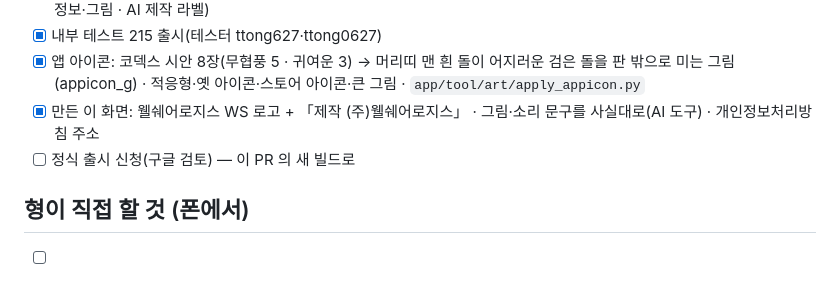
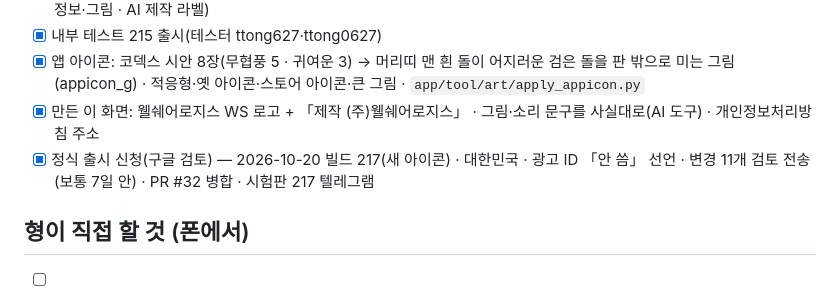
Before and after one commit to ttong627/TTong_alkkagi, a Markdown page: docs/형_요청_체크리스트.md, the part around the change. GitHub-like rendering.

Commit message:
docs: 형 요청 체크리스트 15번 — 정식 출시 검토 전송(빌드 217)
Co-Authored-By: Claude Opus 5.5 <noreply@anthropic.com>

```diff
--- a/docs/형_요청_체크리스트.md
+++ b/docs/형_요청_체크리스트.md
@@ -192,7 +192,7 @@
 - [x] 내부 테스트 215 출시(테스터 ttong627·ttong0627)
 - [x] 앱 아이콘: 코덱스 시안 8장(무협풍 5 · 귀여운 3) → 머리띠 맨 흰 돌이 어지러운 검은 돌을 판 밖으로 미는 그림(appicon_g) · 적응형·옛 아이콘·스토어 아이콘·큰 그림 · `app/tool/art/apply_appicon.py`
 - [x] 만든 이 화면: 웰쉐어로지스 WS 로고 + 「제작 (주)웰쉐어로지스」 · 그림·소리 문구를 사실대로(AI 도구) · 개인정보처리방침 주소
-- [ ] 정식 출시 신청(구글 검토) — 이 PR 의 새 빌드로
+- [x] 정식 출시 신청(구글 검토) — 2026-10-20 빌드 217(새 아이콘) · 대한민국 · 광고 ID 「안 씀」 선언 · 변경 11개 검토 전송(보통 7일 안) · PR #32 병합 · 시험판 217 텔레그램
 
 ## 형이 직접 할 것 (폰에서)
 
```
